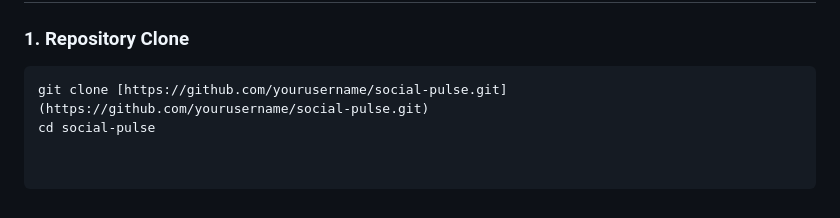
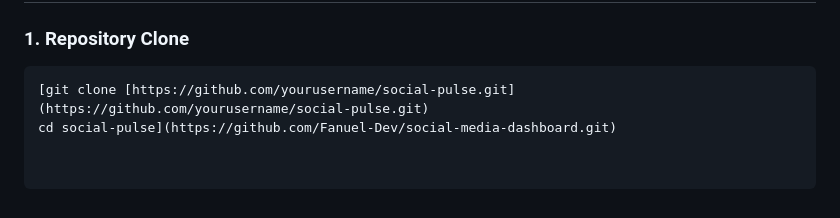
Before and after one commit to Fanuel-Dev/social-media-dashboard, a Markdown page: README.md, the part around the change. Drawn GitHub-style.

````diff
--- a/README.md
+++ b/README.md
@@ -57,5 +57,5 @@
 
 ### 1. Repository Clone
 ```bash
-git clone [https://github.com/yourusername/social-pulse.git](https://github.com/yourusername/social-pulse.git)
-cd social-pulse
+[git clone [https://github.com/yourusername/social-pulse.git](https://github.com/yourusername/social-pulse.git)
+cd social-pulse](https://github.com/Fanuel-Dev/social-media-dashboard.git)
````
